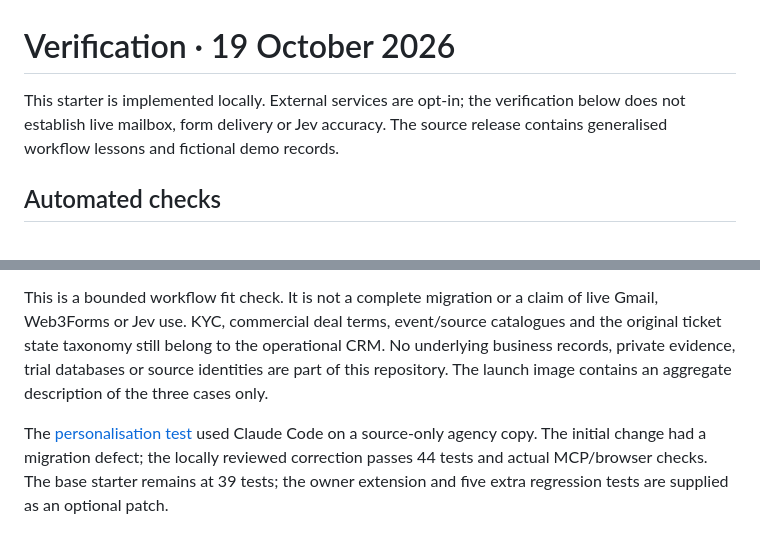
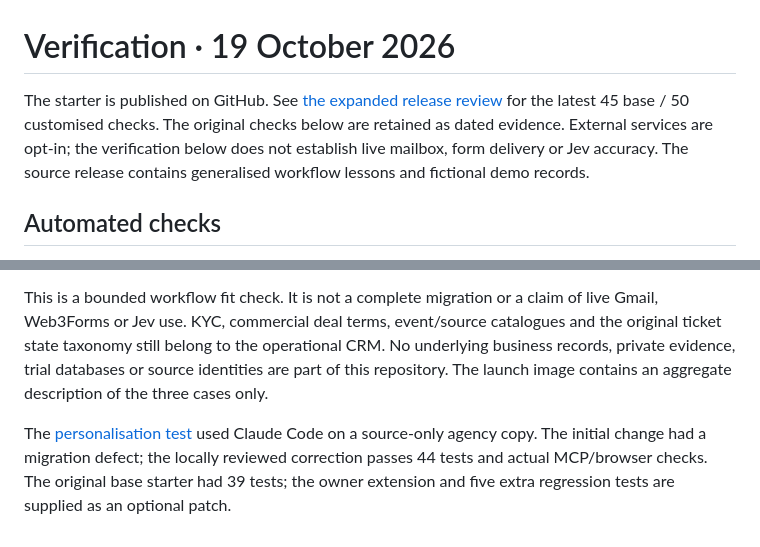
Before and after one commit to shlok97/founder-crm, a Markdown page: docs/verification.md, 2 parts joined by grey strips. Drawn GitHub-style.

```diff
--- a/docs/verification.md
+++ b/docs/verification.md
@@ -1,6 +1,6 @@
 # Verification · 19 October 2026
 
-This starter is implemented locally. External services are opt-in; the verification below does not establish live mailbox, form delivery or Jev accuracy. The source release contains generalised workflow lessons and fictional demo records.
+The starter is published on GitHub. See [the expanded release review](release-review.md) for the latest 45 base / 50 customised checks. The original checks below are retained as dated evidence. External services are opt-in; the verification below does not establish live mailbox, form delivery or Jev accuracy. The source release contains generalised workflow lessons and fictional demo records.
 
 ## Automated checks
 
@@ -28,4 +28,4 @@ A later user-authorized trial replayed three actual historical Altys records in
 
 This is a bounded workflow fit check. It is not a complete migration or a claim of live Gmail, Web3Forms or Jev use. KYC, commercial deal terms, event/source catalogues and the original ticket state taxonomy still belong to the operational CRM. No underlying business records, private evidence, trial databases or source identities are part of this repository. The launch image contains an aggregate description of the three cases only.
 
-The [personalisation test](personalisation-test.md) used Claude Code on a source-only agency copy. The initial change had a migration defect; the locally reviewed correction passes 44 tests and actual MCP/browser checks. The base starter remains at 39 tests; the owner extension and five extra regression tests are supplied as an optional patch.
+The [personalisation test](personalisation-test.md) used Claude Code on a source-only agency copy. The initial change had a migration defect; the locally reviewed correction passes 44 tests and actual MCP/browser checks. The original base starter had 39 tests; the owner extension and five extra regression tests are supplied as an optional patch.
```
Also changed, not shown: README.md (+6 -4 lines), docs/brand/README.md (added, +22 -0 lines), docs/maintaining.md (added, +47 -0 lines), docs/personalisation-test.md (+1 -1 lines), docs/release-review.md (added, +47 -0 lines), docs/brand/github-social.jpg (added), docs/brand/github-social.png (deleted), 11 other files.
